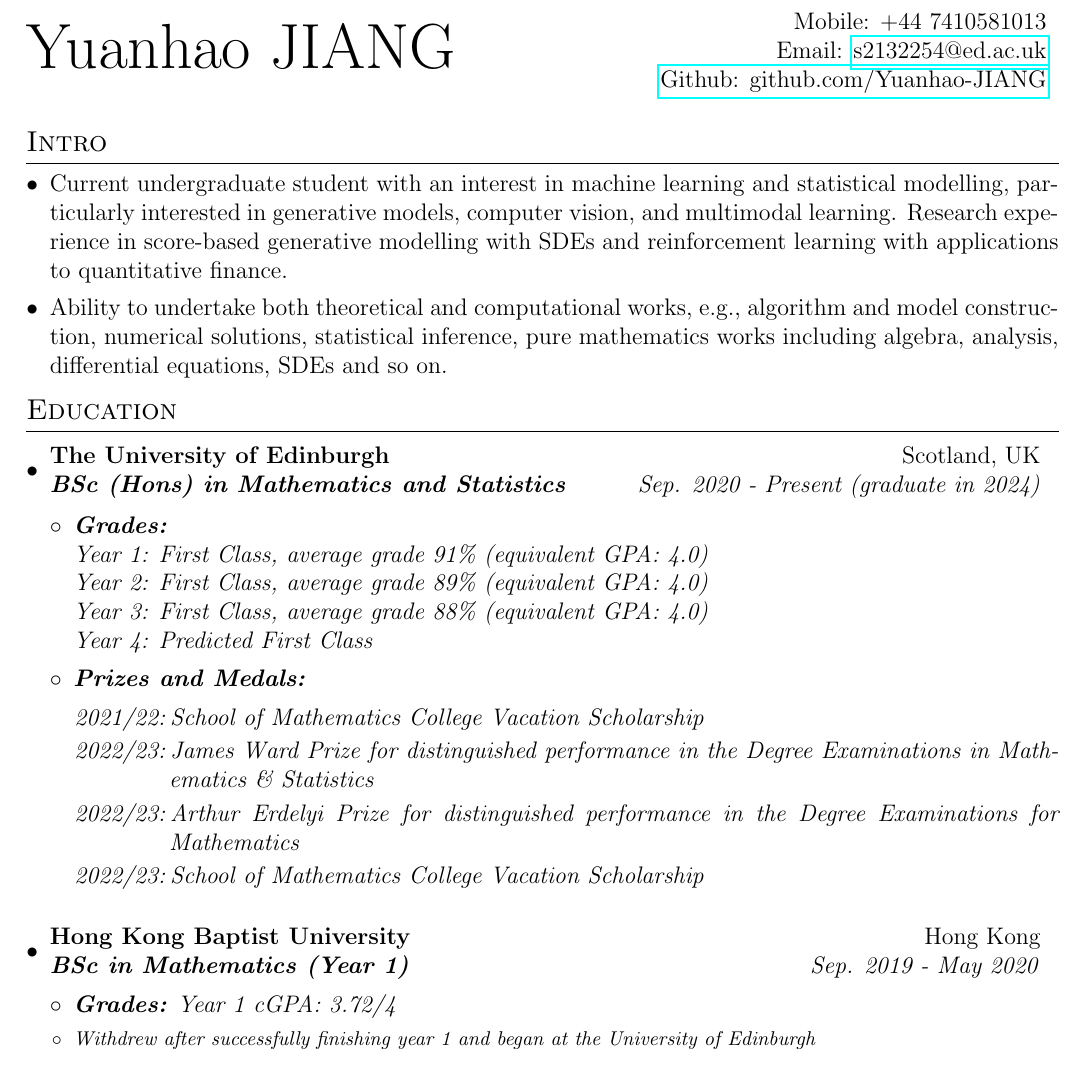
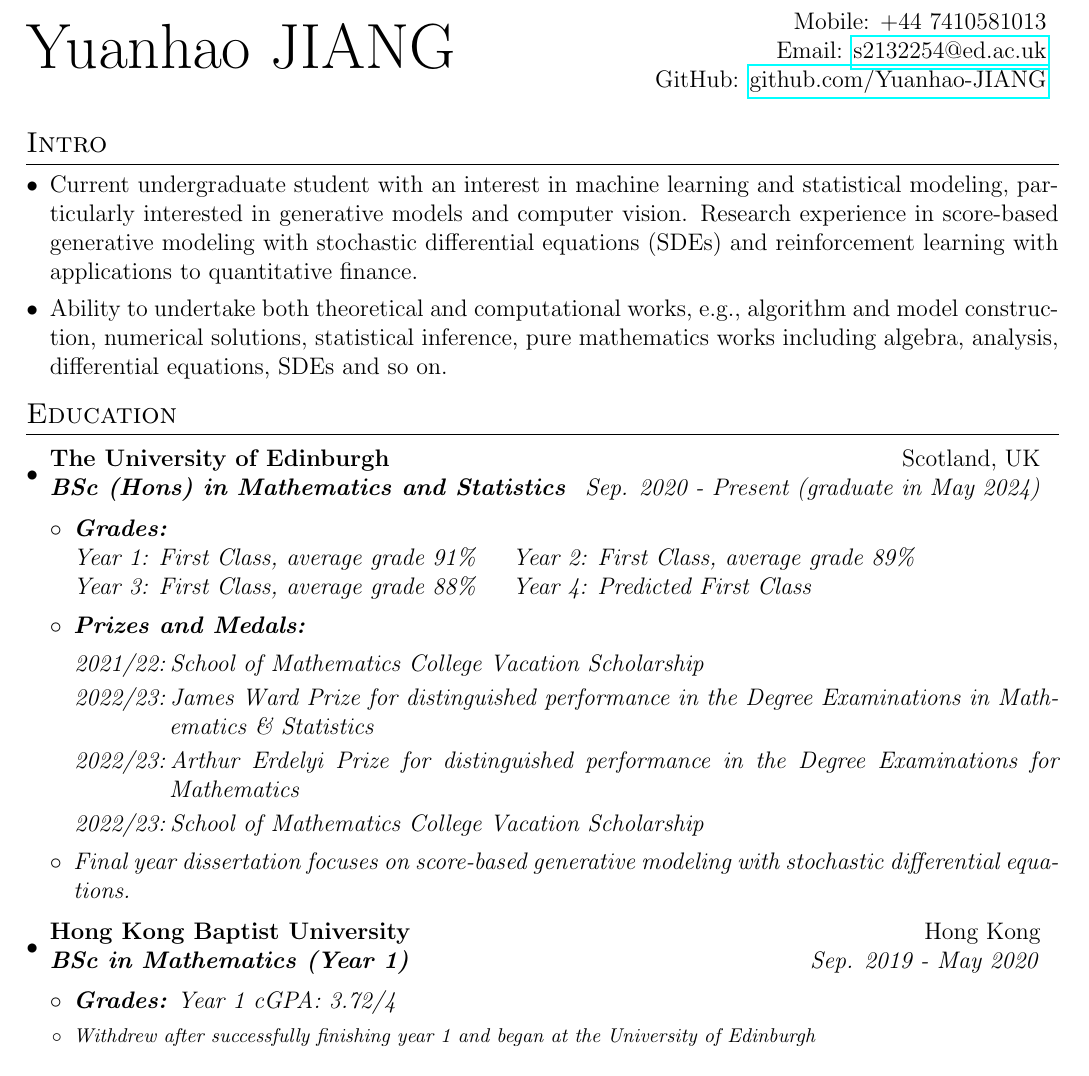
Before and after one commit to Yuanhao-JIANG/CV, a LaTeX CV (CV_US.tex): part of page 1 of 2, cut so that both start at the same text. Compiled offline with pdfLaTeX.

Commit message:
improve wording and add info about dissertation

```diff
--- a/CV_US.tex
+++ b/CV_US.tex
@@ -54,7 +54,8 @@
         \multirow{3}{25em}{\fontsize{32}{40}\selectfont Yuanhao JIANG}
         & Mobile: +44 7410581013\\
         & Email: \href{mailto:}{s2132254@ed.ac.uk}\\
-        & \href{https://github.com/Yuanhao-JIANG}{Github: github.com/Yuanhao-JIANG}\\
+        & GitHub: \href{https://github.com/Yuanhao-JIANG}
+        {github.com/Yuanhao-JIANG}\\
     \end{tabular*}
 \end{table}
 \vspace{-4mm}
@@ -63,10 +64,11 @@
 \resumeSection{Intro}
 \begin{itemize}[leftmargin=*]
     \resumeSectionSubItmI{Current undergraduate student with an interest in
-        machine learning and statistical modelling, particularly interested in
-        generative models, computer vision, and multimodal learning. Research
-        experience in score-based generative modelling with SDEs and
-    reinforcement learning with applications to quantitative finance.}
+        machine learning and statistical modeling, particularly interested in
+        generative models and computer vision. Research experience in
+        score-based generative modeling with stochastic differential equations
+        (SDEs) and reinforcement learning with applications to quantitative
+    finance.}
     \resumeSectionSubItmI{Ability to undertake both theoretical and
         computational works, e.g., algorithm and model construction, numerical
         solutions, statistical inference, pure mathematics works including
@@ -80,14 +82,14 @@
     \resumeSectionItm
     {The University of Edinburgh}{Scotland, UK}
     {BSc (Hons) in Mathematics and Statistics}{Sep. 2020 - Present
-    (graduate in 2024)}
+    (graduate in May 2024)}
     \begin{itemize}[leftmargin=*]
         \vspace{-1mm}
         \item \it{\textbf{Grades:}}\\
-            \it{Year 1: First Class, average grade 91\% (equivalent GPA: 4.0)}\\
-            \it{Year 2: First Class, average grade 89\% (equivalent GPA: 4.0)}\\
-            \it{Year 3: First Class, average grade 88\% (equivalent GPA: 4.0)}\\
-            \it{Year 4: Predicted First Class}
+            \it{Year 1: First Class, average grade 91\%}
+            \hspace{5mm}\it{Year 2: First Class, average grade 89\%}\\
+            \it{Year 3: First Class, average grade 88\%}
+            \hspace{5mm}\it{Year 4: Predicted First Class}
         \item \it{\textbf{Prizes and Medals:}}
             \begin{itemize}[
                 align=left,
@@ -107,9 +109,11 @@
                 \item [\it{2022/23:}]
                     \it{School of Mathematics College Vacation Scholarship}
             \end{itemize}
+        \item Final year dissertation focuses on score-based generative modeling
+            with stochastic differential equations.
     \end{itemize}
 \end{itemize}
-\vspace{-2.5mm}
+\vspace{-5.5mm}
 \begin{itemize}[leftmargin=*]
     \resumeSectionItm
     {Hong Kong Baptist University}{Hong Kong}
```
Also changed, not shown: CV.tex (+20 -14 lines), CV.pdf, CV_US.pdf, CV_US.tex (14 more changed lines).
